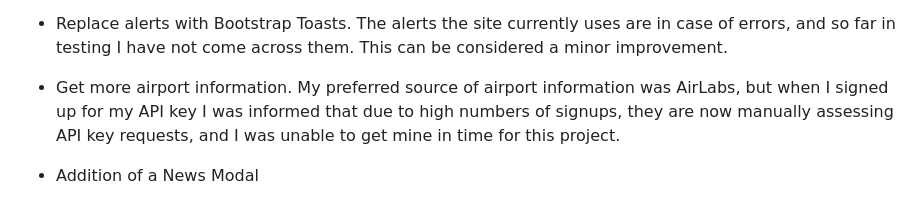
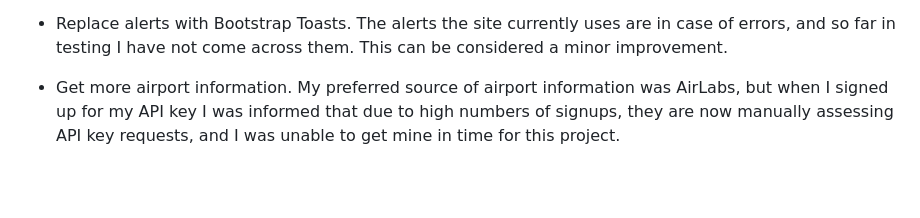
Before and after one commit to seankennelly/seanKennellyITCareerSwitch, a Markdown page: gazetteer/README.md, the part around the change. GitHub-like rendering; blank space fills up the shorter version.

```diff
--- a/gazetteer/README.md
+++ b/gazetteer/README.md
@@ -115,5 +115,3 @@ To prevent 'project creep' I gave myself targets to hit and restricted myself fr
 - Replace alerts with Bootstrap Toasts. The alerts the site currently uses are in case of errors, and so far in testing I have not come across them. This can be considered a minor improvement.
 
 - Get more airport information. My preferred source of airport information was AirLabs, but when I signed up for my API key I was informed that due to high numbers of signups, they are now manually assessing API key requests, and I was unable to get mine in time for this project.
-
-- Addition of a News Modal
```
